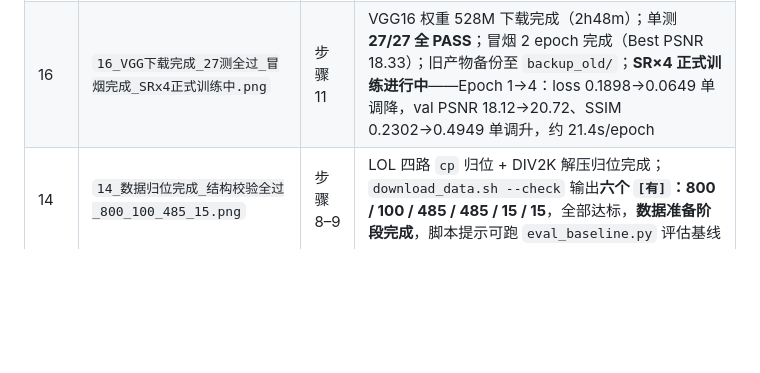
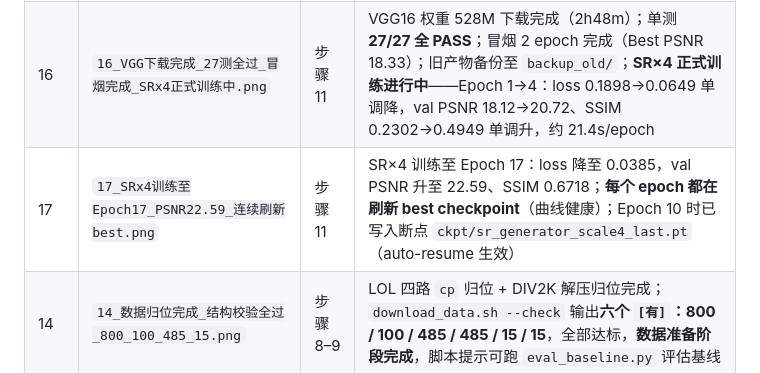
Before and after one commit to ElijahZhao/pixelforge-image-restoration-, a Markdown page: docs/autodl_screenshots/README.md, the part around the change. GitHub-like rendering; blank space fills up the shorter version.

Commit message:
docs: 留档截图 17（SRx4 Epoch17 PSNR 22.59 连续刷新 best，断点已保存）

```diff
--- a/docs/autodl_screenshots/README.md
+++ b/docs/autodl_screenshots/README.md
@@ -21,6 +21,7 @@
 | 13 | `13_LOL下载完成331M_解压确认顶层目录.png` | 步骤 7 | `lol_dataset.zip` 经 hf-mirror.com 下载完成（331M / 39m12s，走 302→OSS 中转）；`unzip` 后 `ls` 确认四个包齐全：`DIV2K_train_HR.zip`、`DIV2K_valid_HR.zip`、`lol_dataset/`、`lol_dataset.zip`，**全部原始数据就位** |
 | 15 | `15_tmux开训_单测全PASS_下载VGG16感知损失权重.png` | 步骤 10–11 | tmux 会话 `train` 已建立（底部绿色状态栏）；`retrain_autodl.sh` 启动，`test_metrics` 5 项 PASS，进入 `test_correctness` 时触发一次性下载 VGG16 权重（528M，感知损失用，三阶段共用缓存） |
 | 16 | `16_VGG下载完成_27测全过_冒烟完成_SRx4正式训练中.png` | 步骤 11 | VGG16 权重 528M 下载完成（2h48m）；单测 **27/27 全 PASS**；冒烟 2 epoch 完成（Best PSNR 18.33）；旧产物备份至 `backup_old/`；**SR×4 正式训练进行中**——Epoch 1→4：loss 0.1898→0.0649 单调降，val PSNR 18.12→20.72、SSIM 0.2302→0.4949 单调升，约 21.4s/epoch |
+| 17 | `17_SRx4训练至Epoch17_PSNR22.59_连续刷新best.png` | 步骤 11 | SR×4 训练至 Epoch 17：loss 降至 0.0385，val PSNR 升至 22.59、SSIM 0.6718；**每个 epoch 都在刷新 best checkpoint**（曲线健康）；Epoch 10 时已写入断点 `ckpt/sr_generator_scale4_last.pt`（auto-resume 生效） |
 | 14 | `14_数据归位完成_结构校验全过_800_100_485_15.png` | 步骤 8–9 | LOL 四路 `cp` 归位 + DIV2K 解压归位完成；`download_data.sh --check` 输出**六个 `[有]`：800 / 100 / 485 / 485 / 15 / 15**，全部达标，**数据准备阶段完成**，脚本提示可跑 `eval_baseline.py` 评估基线 |
 
 ## 关键佐证点
```
Also changed, not shown: docs/autodl_screenshots/17_SRx4训练至Epoch17_PSNR22.59_连续刷新best.png (added).
